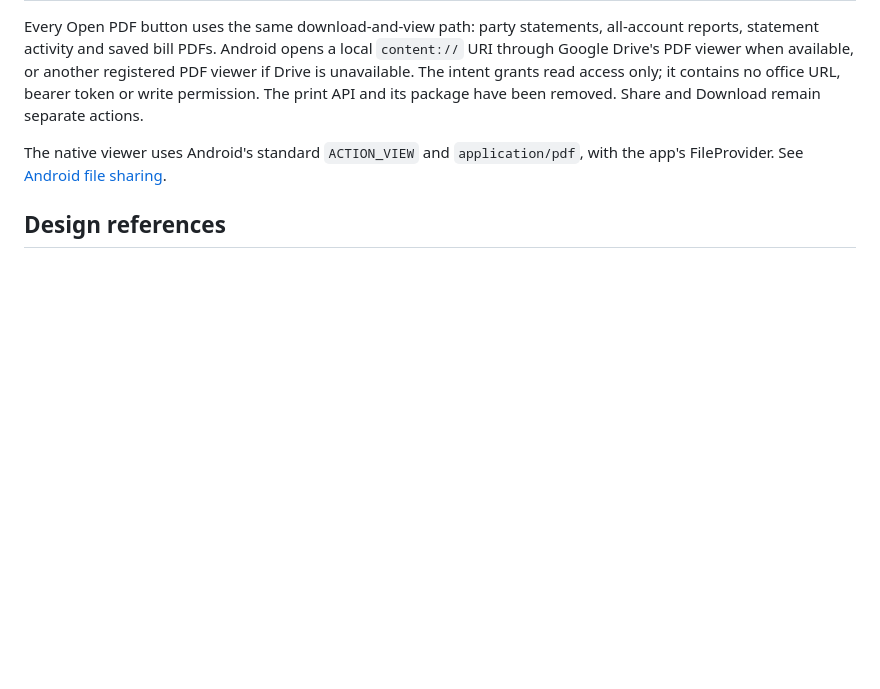
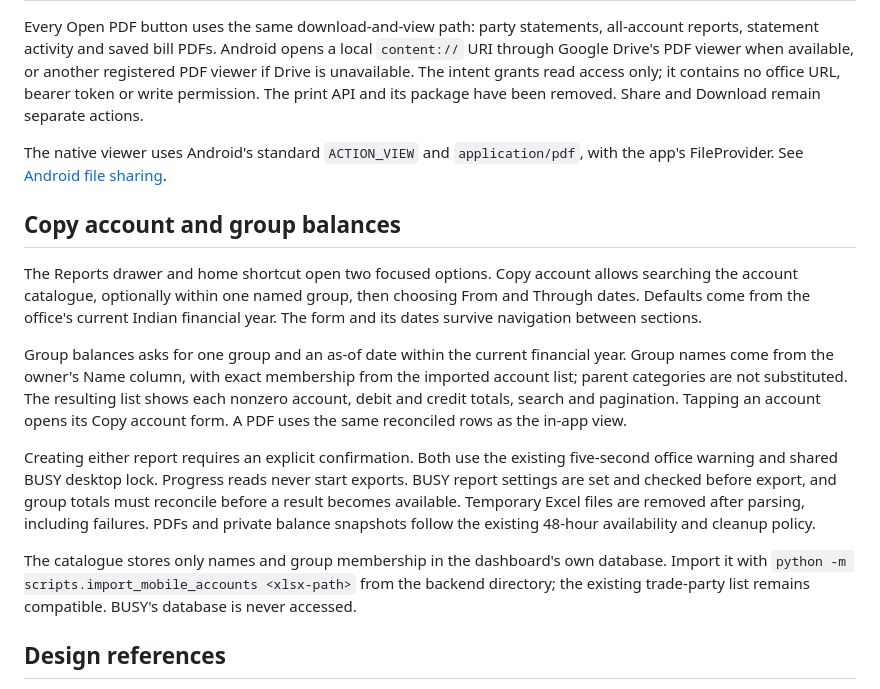
Before and after one commit to 24f3005028/Office_Manager, a Markdown page: docs/mobile-design.md, the part around the change. Rendered like a GitHub page; blank space fills up the shorter version.

```diff
--- a/docs/mobile-design.md
+++ b/docs/mobile-design.md
@@ -48,6 +48,32 @@ package have been removed. Share and Download remain separate actions.
 The native viewer uses Android's standard `ACTION_VIEW` and `application/pdf`, with
 the app's FileProvider. See [Android file sharing](https://developer.android.com/training/secure-file-sharing/share-file).
 
+## Copy account and group balances
+
+The Reports drawer and home shortcut open two focused options. Copy account allows
+searching the account catalogue, optionally within one named group, then choosing
+From and Through dates. Defaults come from the office's current Indian financial
+year. The form and its dates survive navigation between sections.
+
+Group balances asks for one group and an as-of date within the current financial
+year. Group names come from the owner's Name column, with exact membership from
+the imported account list; parent categories are not substituted. The resulting
+list shows each nonzero account, debit and credit totals, search and pagination.
+Tapping an account opens its Copy account form. A PDF uses the same reconciled
+rows as the in-app view.
+
+Creating either report requires an explicit confirmation. Both use the existing
+five-second office warning and shared BUSY desktop lock. Progress reads never
+start exports. BUSY report settings are set and checked before export, and group
+totals must reconcile before a result becomes available. Temporary Excel files
+are removed after parsing, including failures. PDFs and private balance snapshots
+follow the existing 48-hour availability and cleanup policy.
+
+The catalogue stores only names and group membership in the dashboard's own
+database. Import it with `python -m scripts.import_mobile_accounts <xlsx-path>`
+from the backend directory; the existing trade-party list remains compatible.
+BUSY's database is never accessed.
+
 ## Design references
 
 Applied guidance from [Android widget design](https://developer.android.com/design/ui/mobile/guides/widgets)
```
Also changed, not shown: README.md (+3 -1 lines), docs/android-release-1.7.0.md (added, +54 -0 lines).
